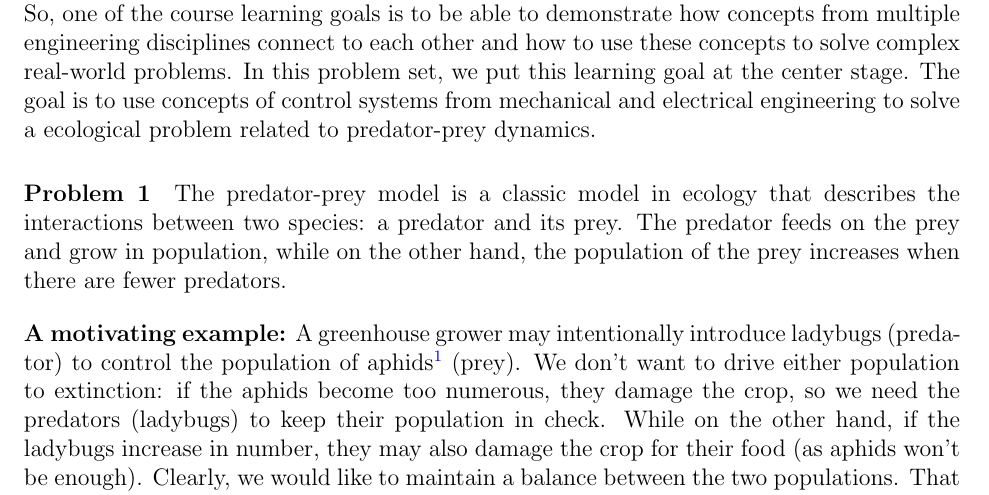
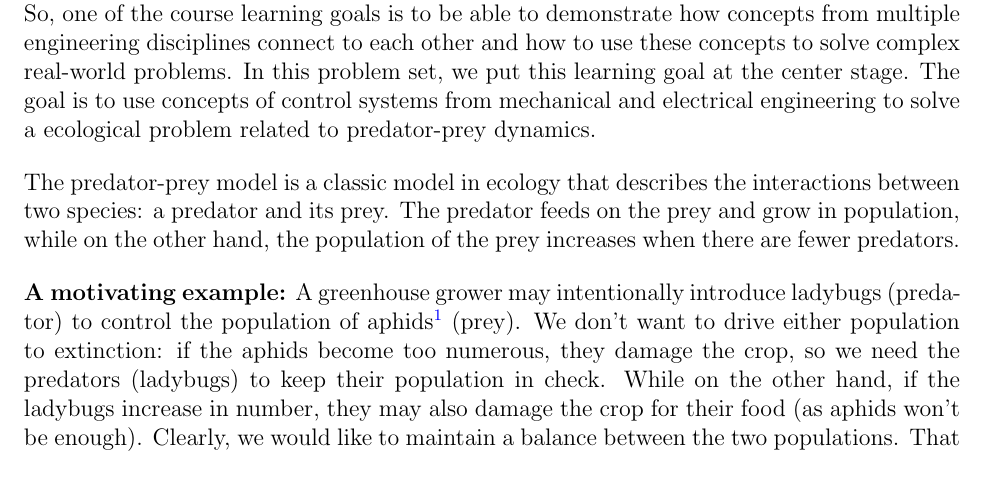
Before and after one commit to ee-ucmerced/ee122-control-systems, a LaTeX problem sheet (problem_sets/pset8/pset8.tex): part of page 1 of 5, cut so that both start at the same text. Compiled offline with pdfLaTeX.

Commit message:
minor fix pset8

```diff
--- a/problem_sets/pset8/pset8.tex
+++ b/problem_sets/pset8/pset8.tex
@@ -15,7 +15,7 @@
 \begin{document}
 
 \textbf{Did you know?} EE 122 / ME 141 satisfies the general education ``crossroads'' requirement. So, one of the course learning goals is to be able to demonstrate how concepts from multiple engineering disciplines connect to each other and how to use these concepts to solve complex real-world problems. In this problem set, we put this learning goal at the center stage. The goal is to use concepts of control systems from mechanical and electrical engineering to solve a ecological problem related to predator-prey dynamics.
-\problem{1}
+
 The predator-prey model is a classic model in ecology that describes the interactions between two species: a predator and its prey. The predator feeds on the prey and grow in population, while on the other hand, the population of the prey increases when there are fewer predators.
 % \begin{align*}
 
```
Also changed, not shown: problem_sets/pset8/pset8.pdf.
